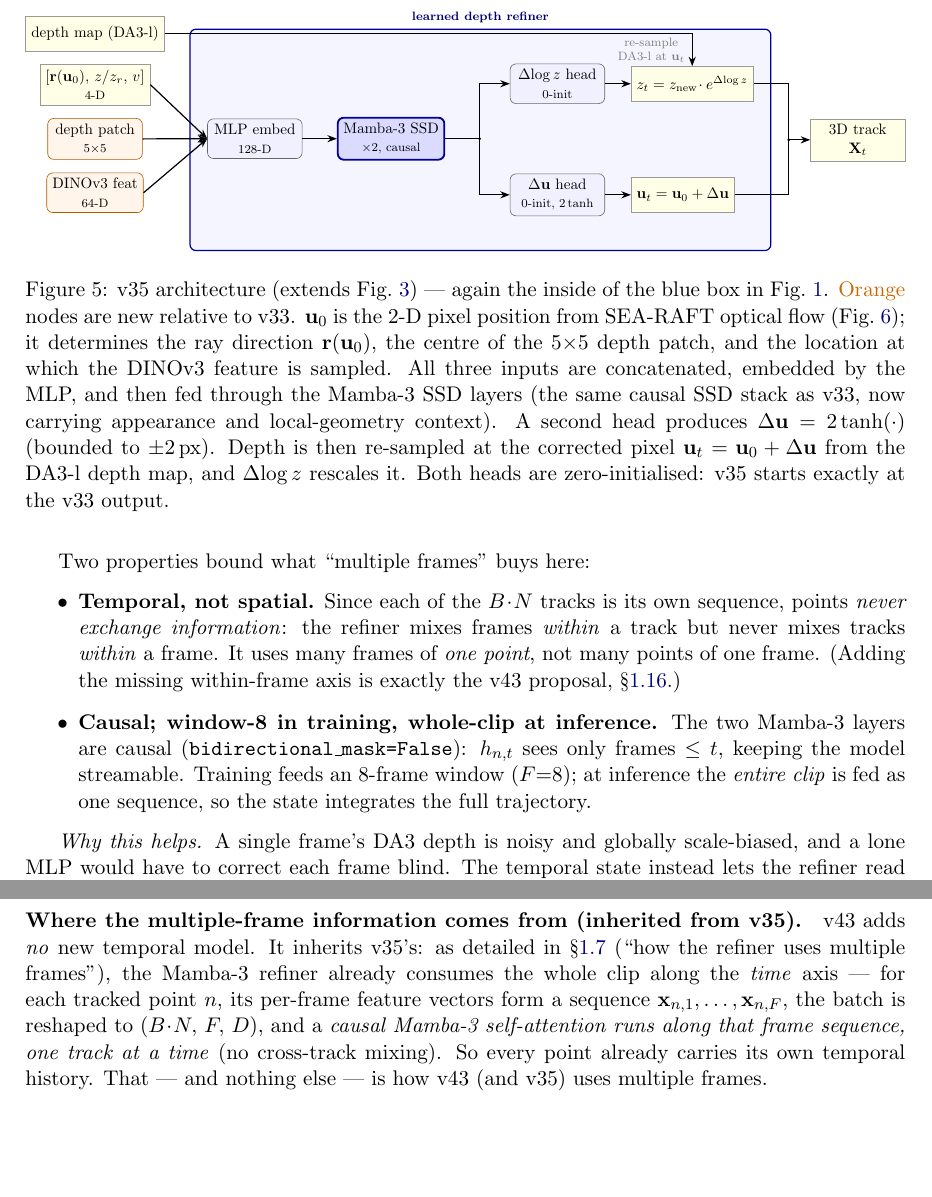
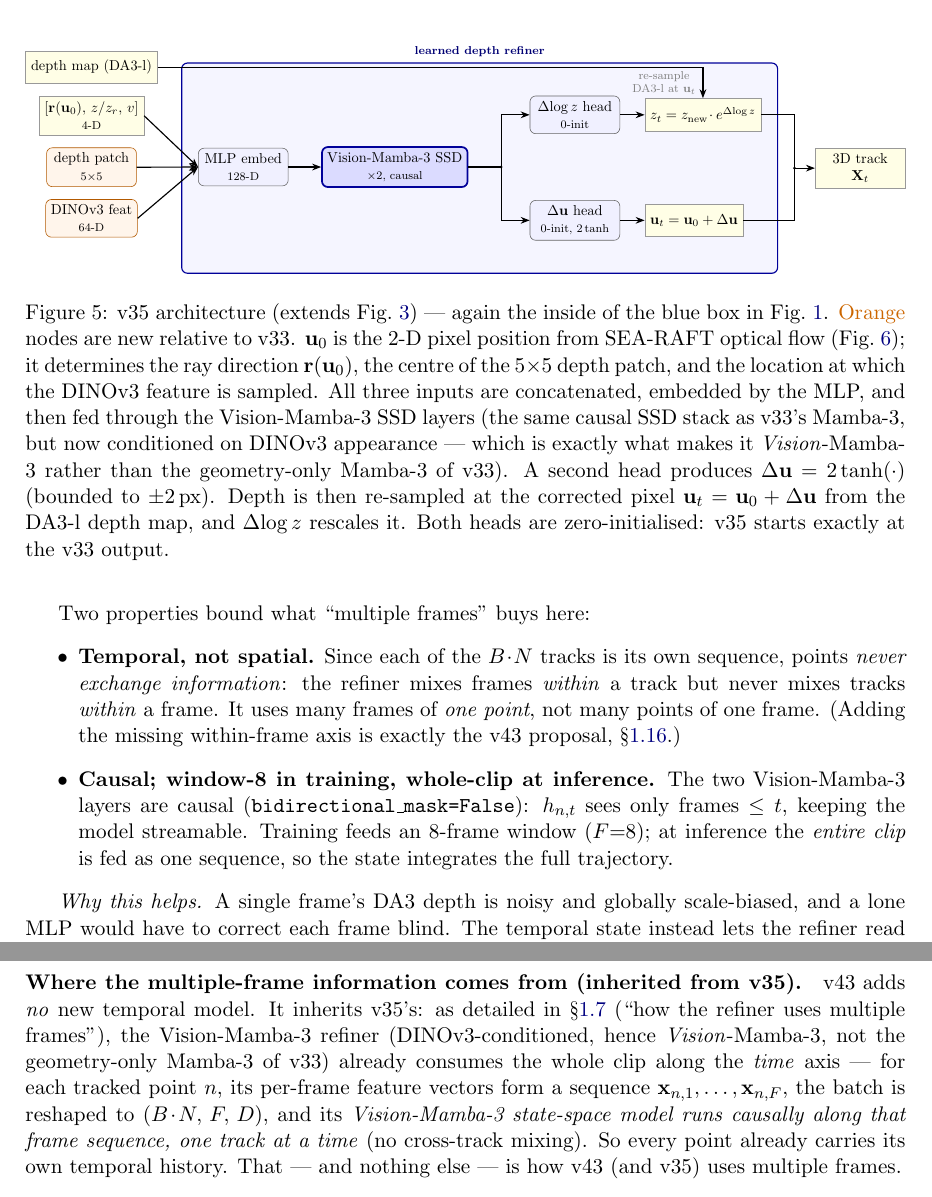
Before and after one commit to MasahiroOgawa/vmamba3-3Dpointtracker, a LaTeX paper (doc/vmamba3_3dpointtrack/vmamba3_3dpointtrack.tex): two parts of pages 6 and 15 of 30, joined at a grey line, cut so that both start at the same text, the shorter picture padded with empty space. Compiled offline with pdfLaTeX.

Commit message:
memo: precise Mamba-3 vs Vision-Mamba-3 naming for the refiner SSM
The DINOv3-conditioned refiner's state-space model is Vision-Mamba-3, not plain
Mamba-3 (matching the v35="vmamba3" method naming). Relabel it as Vision-Mamba-3
across the v35 section (body, figure, multi-frame paragraph), the v43 section
(sec:v43 / §1.16, incl. the flagged "per-track temporal ... SSM"), the title
subtitle, the intro, and the efficiency section, with explicit contrast text
(v33/v44 geometry-only = Mamba-3; DINOv3-conditioned = Vision-Mamba-3).
Geometry-only v33 and v44 deflicker stay Mamba-3.

Co-Authored-By: Claude Opus 4.8 <noreply@anthropic.com>

```diff
--- a/doc/vmamba3_3dpointtrack/vmamba3_3dpointtrack.tex
+++ b/doc/vmamba3_3dpointtrack/vmamba3_3dpointtrack.tex
@@ -24,7 +24,7 @@
 }
 
 \title{\textbf{Flow-Conditioned Metric 3D Point Tracking}\\[2pt]
-\large Optical flow $+$ metric depth $+$ a DINOv3-conditioned Mamba-3 depth refiner}
+\large Optical flow $+$ metric depth $+$ a DINOv3-conditioned Vision-Mamba-3 depth refiner}
 \author{Masahiro Ogawa}
 \date{\today}
 
@@ -368,7 +368,7 @@ $\mathbf{u}_0{+}\Delta\mathbf{u}$ before $e^{\Delta\!\log z}$ rescales it.}
   % ── embed, centred vertically on the input stack ──────────────────
   \coordinate (embw) at ($(in1.east)!0.5!(dino.east)$);
   \node[block, anchor=west] (emb) at ([xshift=14mm]embw) {MLP embed\\{\scriptsize 128-D}};
-  \node[learn, right=8mm of emb] (ssm) {Mamba-3 SSD\\{\scriptsize $\times 2$, causal}};
+  \node[learn, right=8mm of emb] (ssm) {Vision-Mamba-3 SSD\\{\scriptsize $\times 2$, causal}};
   \node[block, above right=3mm and 15mm of ssm] (dz)  {$\Delta\!\log z$~head\\{\scriptsize 0-init}};
   \node[block, below right=3mm and 15mm of ssm] (duv) {$\Delta\mathbf{u}$~head\\{\scriptsize 0-init, $2\tanh$}};
   \node[io, right=6mm of dz]  (zout)  {$z_t = z_{\rm new}\!\cdot e^{\Delta\!\log z}$};
@@ -412,8 +412,9 @@ Fig.~\ref{fig:pipeline}.
 $\mathbf{u}_0$ is the 2-D pixel position from SEA-RAFT optical flow (Fig.~\ref{fig:v36-flow});
 it determines the ray direction $\mathbf{r}(\mathbf{u}_0)$, the centre of the $5{\times}5$ depth
 patch, and the location at which the DINOv3 feature is sampled.
-All three inputs are concatenated, embedded by the MLP, and then fed through the Mamba-3 SSD
-layers (the same causal SSD stack as v33, now carrying appearance and local-geometry context).
+All three inputs are concatenated, embedded by the MLP, and then fed through the Vision-Mamba-3 SSD
+layers (the same causal SSD stack as v33's Mamba-3, but now conditioned on DINOv3 appearance --- which is
+exactly what makes it \emph{Vision}-Mamba-3 rather than the geometry-only Mamba-3 of v33).
 A second head produces $\Delta\mathbf{u} = 2\tanh(\cdot)$ (bounded to $\pm 2$\,px).
 Depth is then re-sampled at the corrected pixel $\mathbf{u}_t = \mathbf{u}_0 + \Delta\mathbf{u}$
 from the DA3-l depth map, and $\Delta\!\log z$ rescales it.
@@ -440,7 +441,7 @@ Two properties bound what ``multiple frames'' buys here:
   \emph{never exchange information}: the refiner mixes frames \emph{within} a track but never mixes tracks
   \emph{within} a frame. It uses many frames of \emph{one point}, not many points of one frame. (Adding
   the missing within-frame axis is exactly the v43 proposal, \S\ref{sec:v43}.)
-  \item \textbf{Causal; window-8 in training, whole-clip at inference.} The two Mamba-3 layers are causal
+  \item \textbf{Causal; window-8 in training, whole-clip at inference.} The two Vision-Mamba-3 layers are causal
   (\texttt{bidirectional\_mask=False}): $h_{n,t}$ sees only frames $\le t$, keeping the model streamable.
   Training feeds an $8$-frame window ($F{=}8$); at inference the \emph{entire clip} is fed as one
   sequence, so the state integrates the full trajectory.
@@ -966,10 +967,11 @@ points (within a frame) --- and v43 keeps them separate.
 
 \paragraph{Where the multiple-frame information comes from (inherited from v35).}
 v43 adds \emph{no} new temporal model. It inherits v35's: as detailed in \S\ref{sec:v35} (``how the refiner
-uses multiple frames''), the Mamba-3 refiner already consumes the whole clip along the \emph{time} axis ---
+uses multiple frames''), the Vision-Mamba-3 refiner (DINOv3-conditioned, hence \emph{Vision}-Mamba-3, not
+the geometry-only Mamba-3 of v33) already consumes the whole clip along the \emph{time} axis ---
 for each tracked point $n$, its per-frame feature vectors form a sequence
-$\mathbf{x}_{n,1},\dots,\mathbf{x}_{n,F}$, the batch is reshaped to $(B\!\cdot\!N,\,F,\,D)$, and a
-\emph{causal Mamba-3 self-attention runs along that frame sequence, one track at a time} (no cross-track
+$\mathbf{x}_{n,1},\dots,\mathbf{x}_{n,F}$, the batch is reshaped to $(B\!\cdot\!N,\,F,\,D)$, and its
+\emph{Vision-Mamba-3 state-space model runs causally along that frame sequence, one track at a time} (no cross-track
 mixing). So every point already carries its own temporal history. That --- and nothing else --- is how v43
 (and v35) uses multiple frames.
 
```
Also changed, not shown: doc/vmamba3_3dpointtrack/vmamba3_3dpointtrack.pdf, doc/vmamba3_3dpointtrack/vmamba3_3dpointtrack.tex (10 more changed lines).
